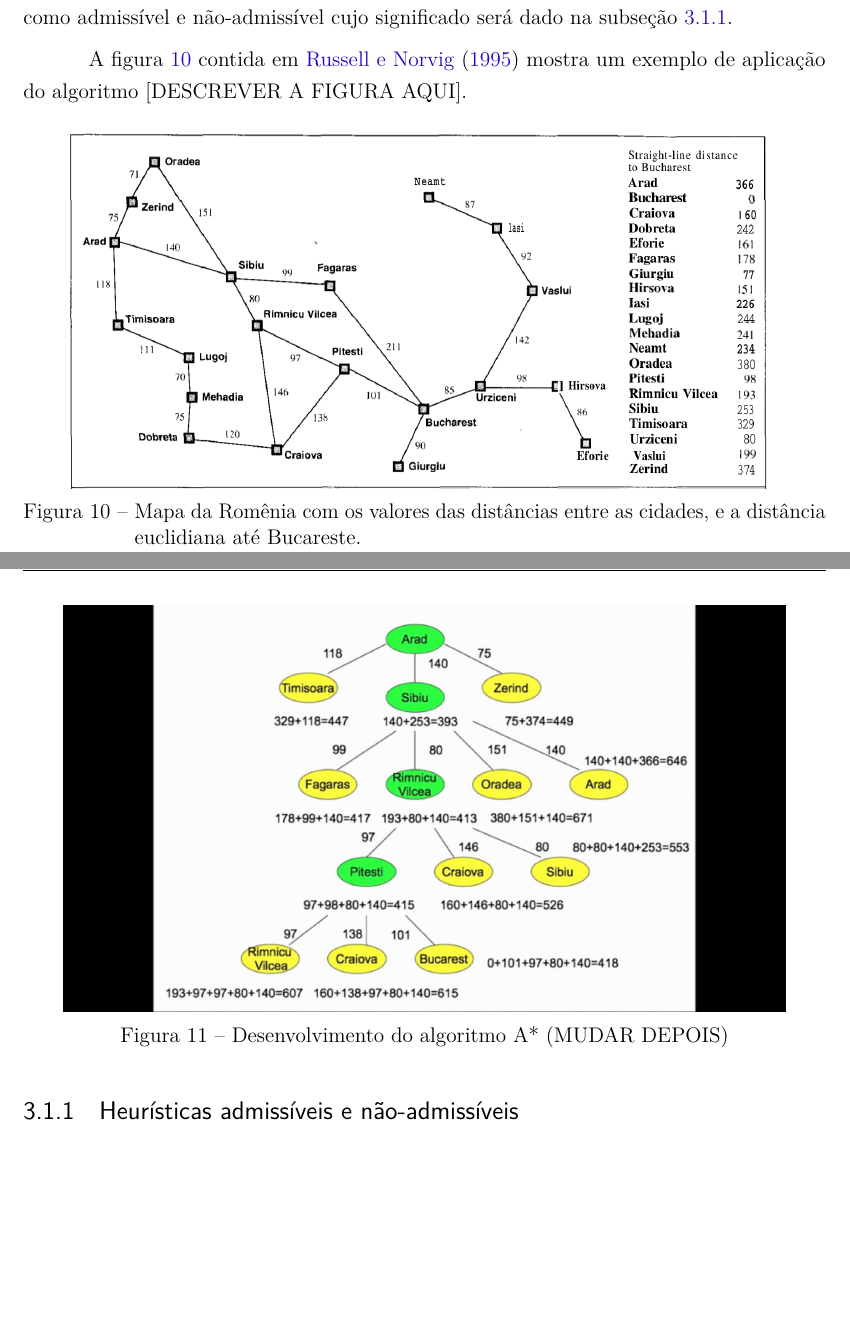
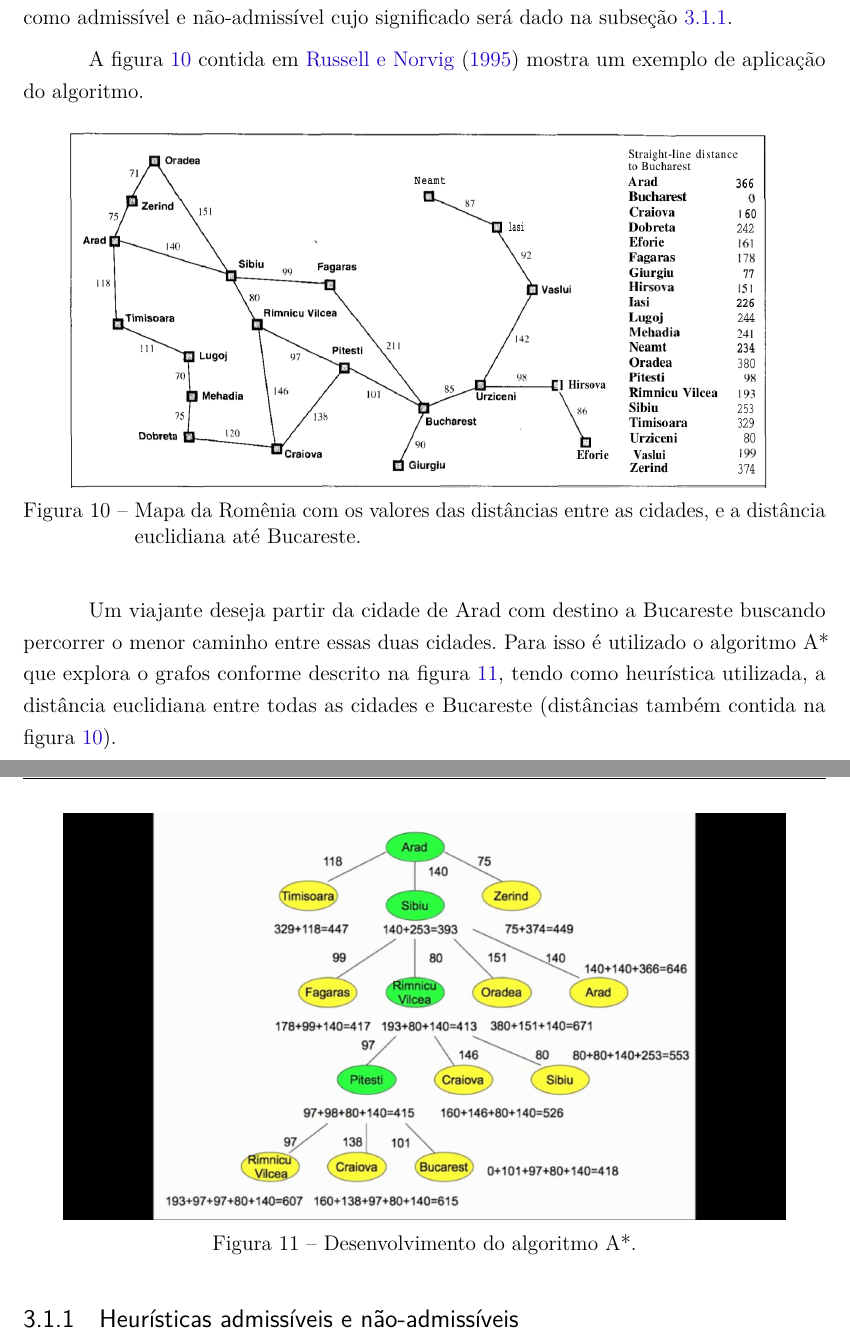
Before and after one commit to pedrohbh/PG-Dissertacao, a LaTeX thesis (Academia/PG.tex, which reads Academia/capitulos/ch3-aestrela.tex): two parts of pages 31 and 32 of 36, joined at a grey line, cut so that both start at the same text, the shorter picture padded with empty space. Compiled offline with pdfLaTeX.

Commit message:
Backup XXXIV

```diff
--- a/Academia/capitulos/ch3-aestrela.tex
+++ b/Academia/capitulos/ch3-aestrela.tex
@@ -33,7 +33,7 @@ Observe que para o algoritmo A*, diferente do que ocorre em Dijkstra, não utili
 
 O termo h( u ) significa o valor heurístico que corresponde a uma estimativa da distância de u ao vértice destino "goal". É devido a esse valor que o algoritmo A* realiza "podas" no número de vértices a serem checados, buscando os mais promissores, já que o valor heurístico faz com que os vértices cujas estimativas sejam mais próximas do vértice destino ("goal") sejam colocados mais a frente na fila de prioridades e por consequência, sejam calculadas primeiros. E assim é mais provável que o vértice destino seja alcançado antes e tenha sua rota calculada, terminando o algoritmo. O valor h( u ) é classificado como admissível e não-admissível cujo significado será dado na subseção \ref{sec-aestrela-algoritmo-heuristica}.
 
-A figura \ref{fig-aestrela-algoritmo-mapa1} contida em \citeonline{russell1995modern} mostra um exemplo de aplicação do algoritmo [DESCREVER A FIGURA AQUI].
+A figura \ref{fig-aestrela-algoritmo-mapa1} contida em \citeonline{russell1995modern} mostra um exemplo de aplicação do algoritmo.
 
 \begin{figure}[H]
 \centering
@@ -42,12 +42,16 @@ A figura \ref{fig-aestrela-algoritmo-mapa1} contida em \citeonline{russell1995mo
 \label{fig-aestrela-algoritmo-mapa1}
 \end{figure}
 
+Um viajante deseja partir da cidade de Arad com destino a Bucareste buscando percorrer o menor caminho entre essas duas cidades. Para isso é utilizado o algoritmo A* que explora o grafos conforme descrito na figura \ref{fig-aestrela-algoritmo-mapa2}, tendo como heurística utilizada, a distância euclidiana entre todas as cidades e Bucareste (distâncias também contida na figura \ref{fig-aestrela-algoritmo-mapa1}).
+
 \begin{figure}[H]
 \centering
 \includegraphics[width=.90\textwidth]{figuras/Aestrela-mapa2}
-\caption{Desenvolvimento do algoritmo A* (MUDAR DEPOIS)}
+\caption{Desenvolvimento do algoritmo A*.}
 \label{fig-aestrela-algoritmo-mapa2}
 \end{figure}
+
+
 
 
 %\citeonline{russell1995modern,cormen2009introduction}.
```
Also changed, not shown: Academia/PG.pdf.
